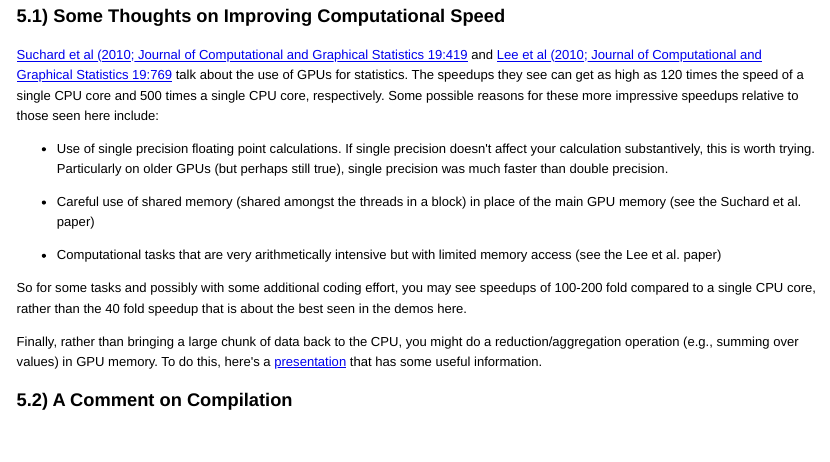
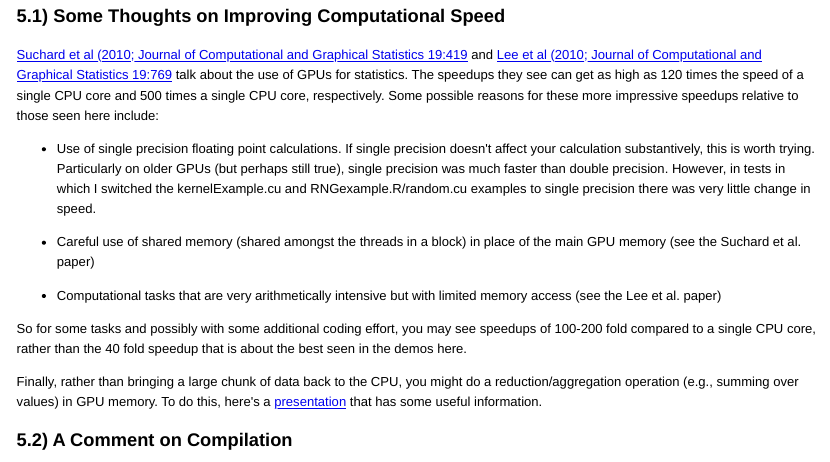
Before and after one commit to berkeley-scf/gpu-workshop-2014, an R Markdown document (gpu.Rmd): the page in a window 1100 px wide, from 14300 px down. The pictures show the output file gpu.html that the author committed with the source, opened offline; long lines of code are wrapped.

Commit message:
added comment about single prec to doc

```diff
--- a/gpu.Rmd
+++ b/gpu.Rmd
@@ -671,7 +671,7 @@ Using the CPU interface seems to provide a modest speedup (compared to the manua
 
 [Suchard et al (2010; Journal of Computational and Graphical Statistics 19:419](http://www.tandfonline.com/doi/abs/10.1198/jcgs.2010.10016#.U2GTuBUgoWk) and [Lee et al (2010; Journal of Computational and Graphical Statistics 19:769](http://www.tandfonline.com/doi/abs/10.1198/jcgs.2010.10039#.U2GT9BUgoWk) talk about the use of GPUs for statistics. The speedups they see can get as high as 120 times the speed of a single CPU core and 500 times a single CPU core, respectively. Some possible reasons for these more impressive speedups relative to those seen here include:
 
-* Use of single precision floating point calculations. If single precision doesn't affect your calculation substantively, this is worth trying. Particularly on older GPUs (but perhaps still true), single precision was much faster than double precision.
+* Use of single precision floating point calculations. If single precision doesn't affect your calculation substantively, this is worth trying. Particularly on older GPUs (but perhaps still true), single precision was much faster than double precision. However, in tests in which I switched the kernelExample.cu and RNGexample.R/random.cu examples to single precision there was very little change in speed.
 
 * Careful use of shared memory (shared amongst the threads in a block) in place of the main GPU memory (see the Suchard et al. paper)
 
```
Also changed, not shown: gpu.html.
